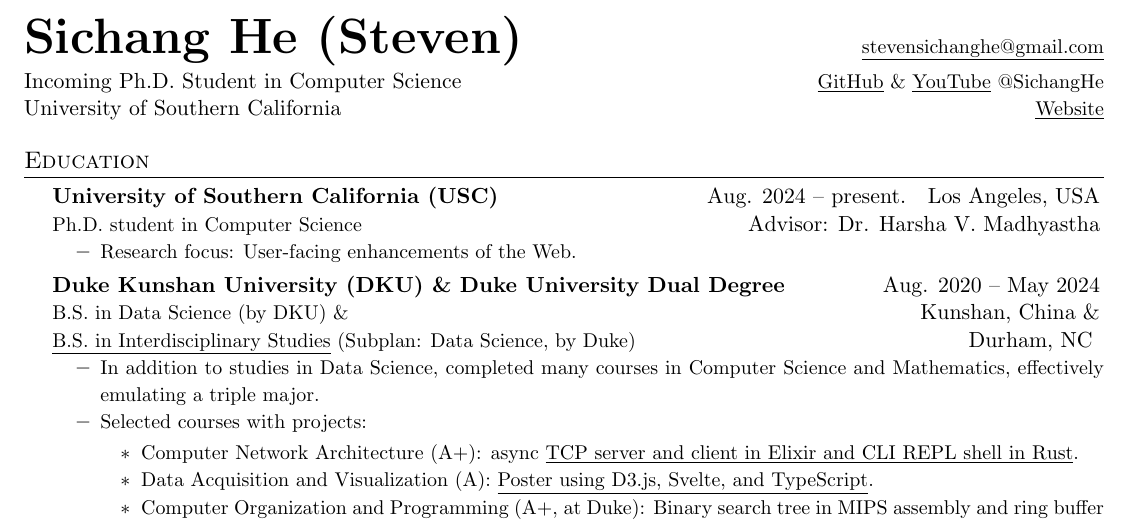
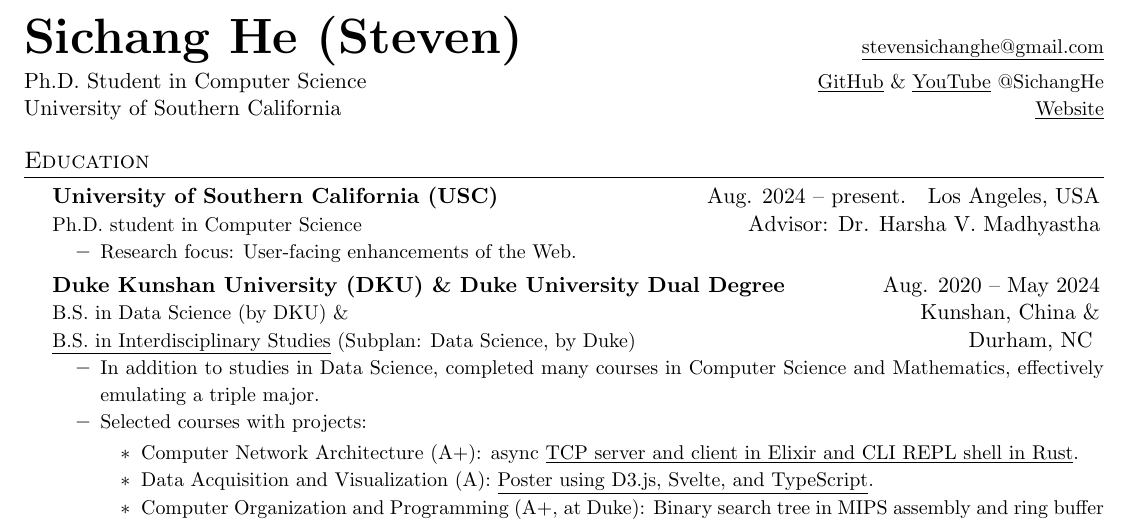
Before and after one commit to SichangHe/curriculum_vitae, a LaTeX CV (cv.tex): part of page 1 of 3, cut so that both start at the same text. Compiled offline with pdfLaTeX.

Commit message:
technically not incoming

```diff
--- a/cv.tex
+++ b/cv.tex
@@ -85,7 +85,7 @@
 \textbf{\Huge Sichang He (Steven)}\hfill
 \uhref{mailto:stevensichanghe@gmail.com}
 {\small stevensichanghe@gmail.com}\\[3pt]
-Incoming Ph.D. Student in Computer Science\hfill
+Ph.D. Student in Computer Science\hfill
 {\small
     \uhref{https://github.com/SichangHe}{GitHub} \&
     \uhref{https://www.youtube.com/@sichanghe}{YouTube} @SichangHe
```
